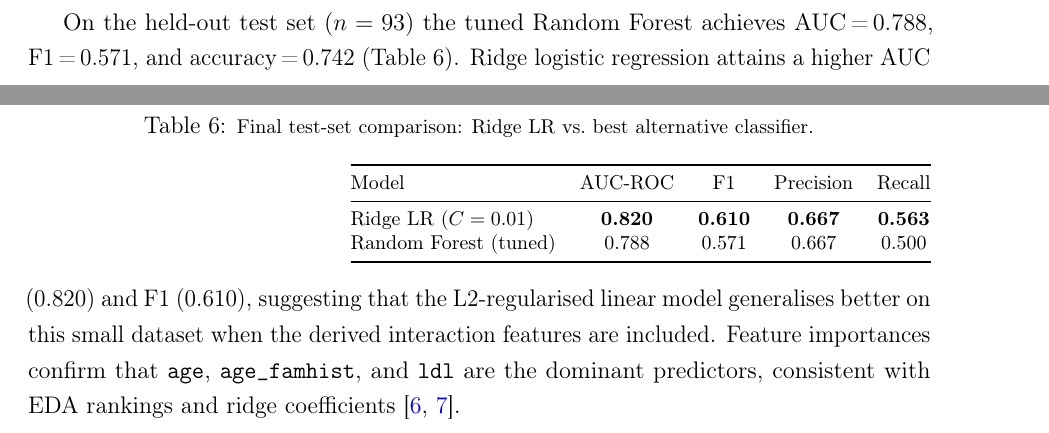
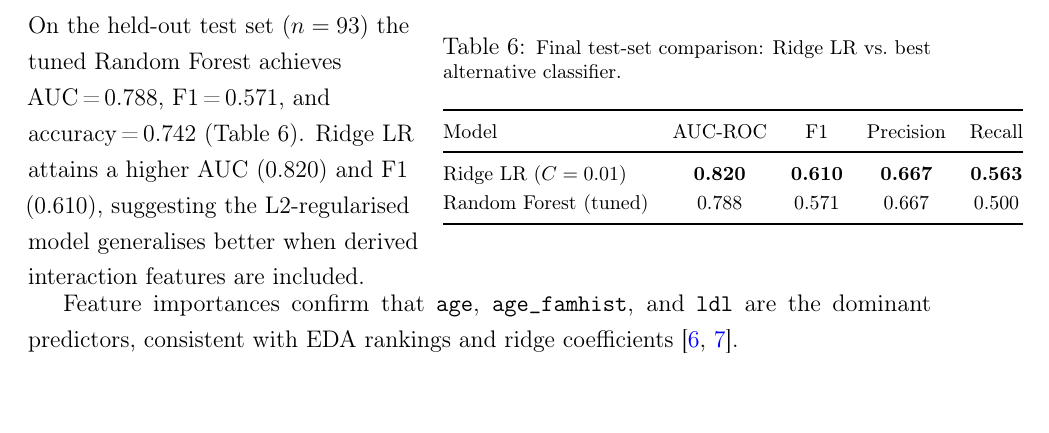
Before and after one commit to manpreet-sangha/predict_coronary_heart_disease, a LaTeX document (report/main.tex): two parts of pages 7 and 8 of 10 before the commit and part of page 8 of 10 after it, the two joined at a grey line, cut so that both start at the same text, the shorter picture padded with empty space. Compiled offline with pdfLaTeX.

Commit message:
Tables 4 and 6: minipage pairs with text left, table right, full-width below
Minipage pairs keep each table on the right with context text to its left;
remaining analysis text continues at full width below each pair;
avoids wraptable page-break overflow and float misalignment

```diff
--- a/report/main.tex
+++ b/report/main.tex
@@ -430,10 +438,20 @@ held-out test set.}
 \end{minipage}
 \end{figure}
 
-\begin{table}[htbp]
-\raggedleft
-\caption{\footnotesize Final test-set comparison: Ridge LR vs.\ best
-alternative classifier.}
+% ── Table 6: minipage pair — text left, table right, full-width text below ───
+\noindent
+\begin{minipage}[t]{0.44\linewidth}
+\raggedright
+On the held-out test set ($n=93$) the tuned Random Forest achieves
+AUC\,=\,0.788, F1\,=\,0.571, and accuracy\,=\,0.742
+(Table~\ref{tab:final}). Ridge LR attains a higher AUC (0.820) and
+F1 (0.610), suggesting the L2-regularised model generalises better
+when derived interaction features are included.
+\end{minipage}\hfill
+\begin{minipage}[t]{0.54\linewidth}
+\centering
+\captionof{table}{\footnotesize Final test-set comparison: Ridge LR
+vs.\ best alternative classifier.}
 \label{tab:final}
 \vspace{2pt}
 {\footnotesize
@@ -445,15 +463,10 @@ Ridge LR ($C=0.01$)   & \textbf{0.820} & \textbf{0.610} & \textbf{0.667} & \text
 Random Forest (tuned) & 0.788 & 0.571 & 0.667 & 0.500 \\
 \bottomrule
 \end{tabular}}
-\end{table}
+\end{minipage}
 
-On the held-out test set ($n=93$) the tuned Random Forest achieves
-AUC\,=\,0.788, F1\,=\,0.571, and accuracy\,=\,0.742
-(Table~\ref{tab:final}).
-Ridge logistic regression attains a higher AUC (0.820) and F1 (0.610),
-suggesting that the L2-regularised linear model generalises better on this
-small dataset when the derived interaction features are included. Feature
-importances confirm that \texttt{age}, \texttt{age\_famhist}, and
+\vspace{4pt}
+Feature importances confirm that \texttt{age}, \texttt{age\_famhist}, and
 \texttt{ldl} are the dominant predictors, consistent with EDA rankings and
 ridge coefficients \cite{rehman2025predicting, ogunpola2024machine}.
 
```
Also changed, not shown: report/main.tex (32 more changed lines).
